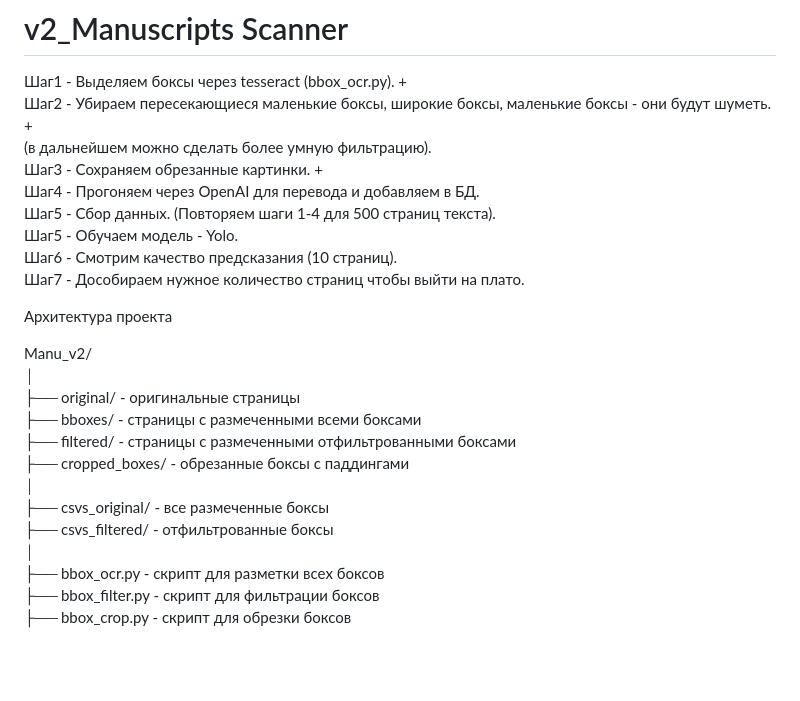
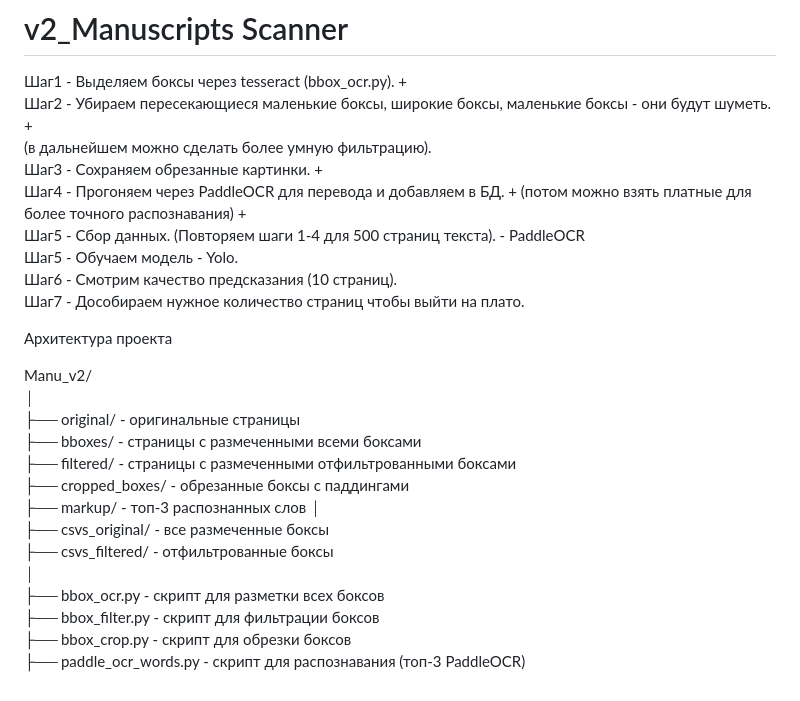
Before and after one commit to MaksimNikolin/Manu, a Markdown page: README.md, the part around the change. GitHub-like rendering; blank space fills up the shorter version.

Commit message:
readme_update

```diff
--- a/README.md
+++ b/README.md
@@ -53,8 +53,9 @@ Docker Compose is deploying a Python flask webserver on a Uvicorn (ASGI), and on
 Шаг2 - Убираем пересекающиеся маленькие боксы, широкие боксы, маленькие боксы - они будут шуметь. +
 (в дальнейшем можно сделать более умную фильтрацию).
 Шаг3 - Сохраняем обрезанные картинки.  +
-Шаг4 - Прогоняем через OpenAI для перевода и добавляем в БД.
-Шаг5 - Сбор данных. (Повторяем шаги 1-4 для 500 страниц текста).
+Шаг4 - Прогоняем через PaddleOCR для перевода и добавляем в БД.  + (потом можно взять платные для
+более точного распознавания)  +
+Шаг5 - Сбор данных. (Повторяем шаги 1-4 для 500 страниц текста).   - PaddleOCR
 Шаг5 - Обучаем модель - Yolo.
 Шаг6 - Смотрим качество предсказания (10 страниц).
 Шаг7 - Дособираем нужное количество страниц чтобы выйти на плато.
@@ -67,6 +68,7 @@ Manu_v2/
 ├── bboxes/                      - страницы с размеченными всеми боксами
 ├── filtered/                    - страницы с размеченными отфильтрованными боксами
 ├── cropped_boxes/               - обрезанные боксы с паддингами
+├── markup/                      - топ-3 распознанных слов
 │
 ├── csvs_original/               - все размеченные боксы
 ├── csvs_filtered/               - отфильтрованные боксы
@@ -74,3 +76,4 @@ Manu_v2/
 ├── bbox_ocr.py                  - скрипт для разметки всех боксов
 ├── bbox_filter.py               - скрипт для фильтрации боксов
 ├── bbox_crop.py                 - скрипт для обрезки боксов
+├── paddle_ocr_words.py          - скрипт для распознавания (топ-3 PaddleOCR)
```
